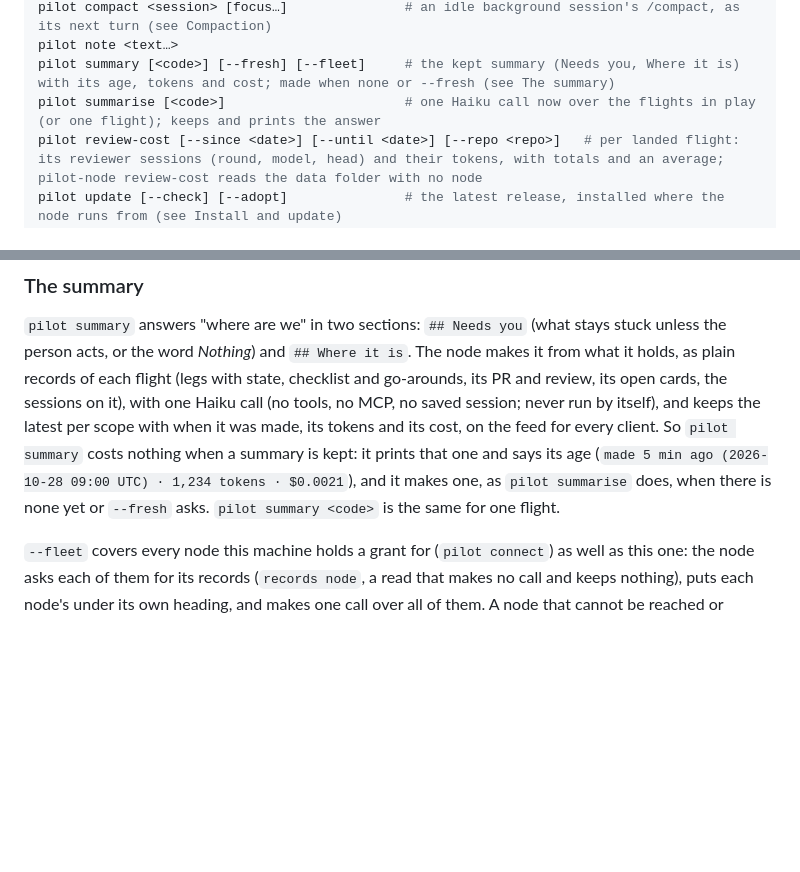
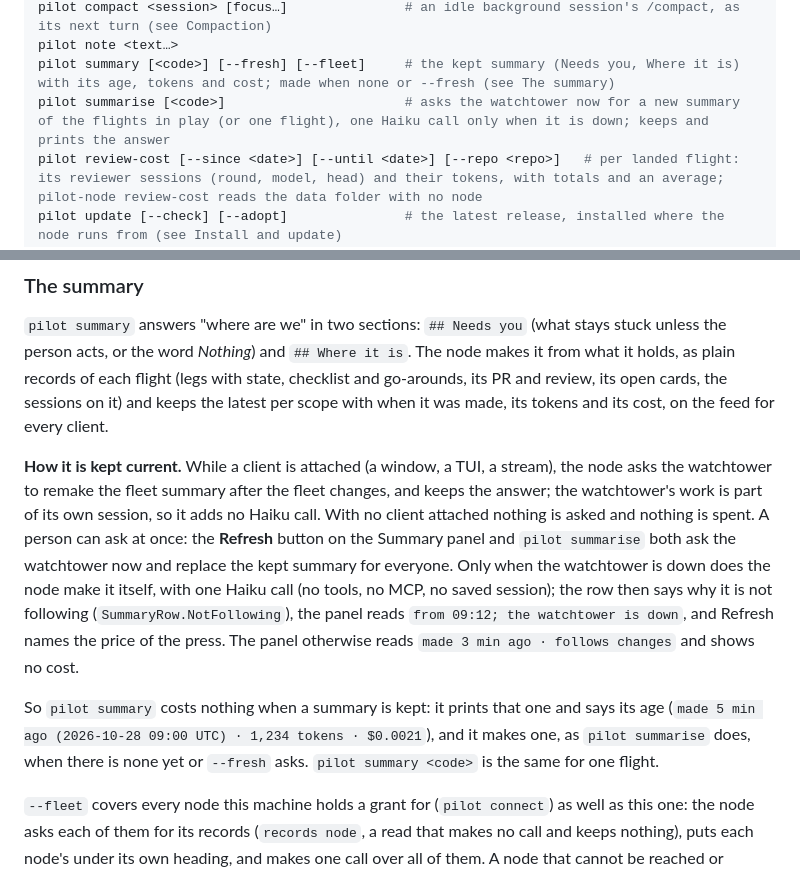
Before and after one commit to SharpAstro/pilot, a Markdown page: src/README.md, 2 parts joined by grey strips. Rendered like a GitHub page; blank space fills up the shorter version.

Commit message:
Docs: how the summary is kept current (watchtower follows changes, Refresh asks at once, Haiku only when it is down)
Co-Authored-By: Claude Sonnet 5.5 <noreply@anthropic.com>
Claude-Session: https://claude.ai/code/session_01MEtokUhg9AinhUPabcaFXT

```diff
--- a/src/README.md
+++ b/src/README.md
@@ -708,7 +708,7 @@ pilot say-all <text…> [--all] [--role worker|planner|reviewer|pilot|adHoc|watc
 pilot compact <session> [focus…]               # an idle background session's /compact, as its next turn (see Compaction)
 pilot note <text…>
 pilot summary [<code>] [--fresh] [--fleet]     # the kept summary (Needs you, Where it is) with its age, tokens and cost; made when none or --fresh (see The summary)
-pilot summarise [<code>]                       # one Haiku call now over the flights in play (or one flight); keeps and prints the answer
+pilot summarise [<code>]                       # asks the watchtower now for a new summary of the flights in play (or one flight), one Haiku call only when it is down; keeps and prints the answer
 pilot review-cost [--since <date>] [--until <date>] [--repo <repo>]   # per landed flight: its reviewer sessions (round, model, head) and their tokens, with totals and an average; pilot-node review-cost reads the data folder with no node
 pilot update [--check] [--adopt]               # the latest release, installed where the node runs from (see Install and update)
 pilot node restart [why…]                      # the node restarts in place: its successor starts, jobs carry on and are counted in the answer
@@ -731,11 +731,21 @@ when its node is not on the default socket. Exit codes: 0 done, 1 refused by the
 
 `pilot summary` answers "where are we" in two sections: `## Needs you` (what stays stuck unless the person acts, or the
 word *Nothing*) and `## Where it is`. The node makes it from what it holds, as plain records of each flight (legs with
-state, checklist and go-arounds, its PR and review, its open cards, the sessions on it), with one Haiku call (no tools,
-no MCP, no saved session; never run by itself), and keeps the latest per scope with when it was made, its tokens and its
-cost, on the feed for every client. So `pilot summary` costs nothing when a summary is kept: it prints that one and
-says its age (`made 5 min ago (2026-10-28 09:00 UTC) · 1,234 tokens · $0.0021`), and it makes one, as `pilot summarise`
-does, when there is none yet or `--fresh` asks. `pilot summary <code>` is the same for one flight.
+state, checklist and go-arounds, its PR and review, its open cards, the sessions on it) and keeps the latest per scope
+with when it was made, its tokens and its cost, on the feed for every client.
+
+**How it is kept current.** While a client is attached (a window, a TUI, a stream), the node asks the watchtower to
+remake the fleet summary after the fleet changes, and keeps the answer; the watchtower's work is part of its own
+session, so it adds no Haiku call. With no client attached nothing is asked and nothing is spent. A person can ask at
+once: the **Refresh** button on the Summary panel and `pilot summarise` both ask the watchtower now and replace the kept
+summary for everyone. Only when the watchtower is down does the node make it itself, with one Haiku call (no tools, no
+MCP, no saved session); the row then says why it is not following (`SummaryRow.NotFollowing`), the panel reads `from
+09:12; the watchtower is down`, and Refresh names the price of the press. The panel otherwise reads `made 3 min ago ·
+follows changes` and shows no cost.
+
+So `pilot summary` costs nothing when a summary is kept: it prints that one and says its age (`made 5 min ago
+(2026-10-28 09:00 UTC) · 1,234 tokens · $0.0021`), and it makes one, as `pilot summarise` does, when there is none yet
+or `--fresh` asks. `pilot summary <code>` is the same for one flight.
 
 `--fleet` covers every node this machine holds a grant for (`pilot connect`) as well as this one: the node asks each of
 them for its records (`records node`, a read that makes no call and keeps nothing), puts each node's under its own
```
Also changed, not shown: PILOT.md (+3 -0 lines), README.md (+1 -1 lines).
